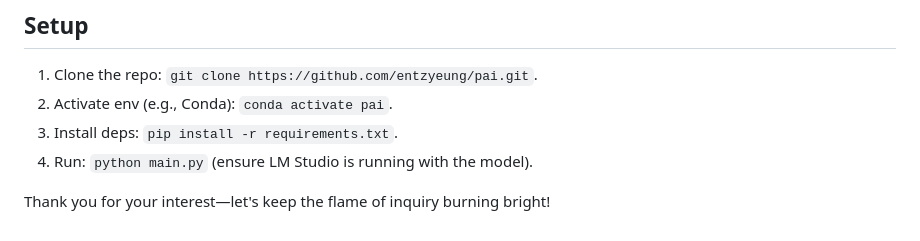
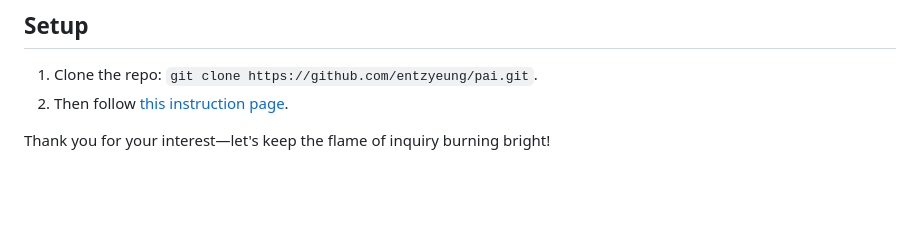
Before and after one commit to entzyeung/pai, a Markdown page: README.md, the part around the change. Rendered like a GitHub page; blank space fills up the shorter version.

Commit message:
Refine setup instructions in README.md
Updated setup instructions and removed redundant steps.

```diff
--- a/README.md
+++ b/README.md
@@ -34,8 +34,6 @@ While functional, the current webapp has room for growth to realize our dream of
 
 ## Setup
 1. Clone the repo: `git clone https://github.com/entzyeung/pai.git`.
-2. Activate env (e.g., Conda): `conda activate pai`.
-3. Install deps: `pip install -r requirements.txt`.
-4. Run: `python main.py` (ensure LM Studio is running with the model).
+2. Then follow [this instruction page](instruction.html).
 
 Thank you for your interest—let's keep the flame of inquiry burning bright!
```
